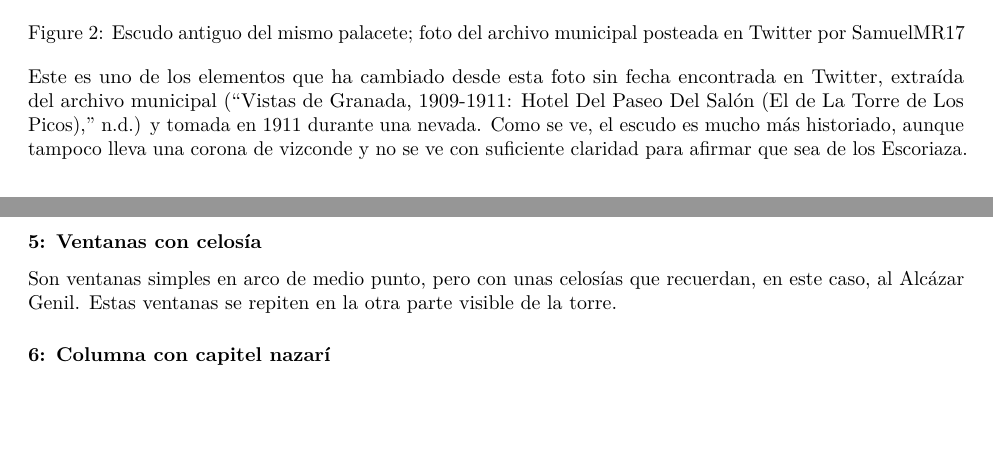
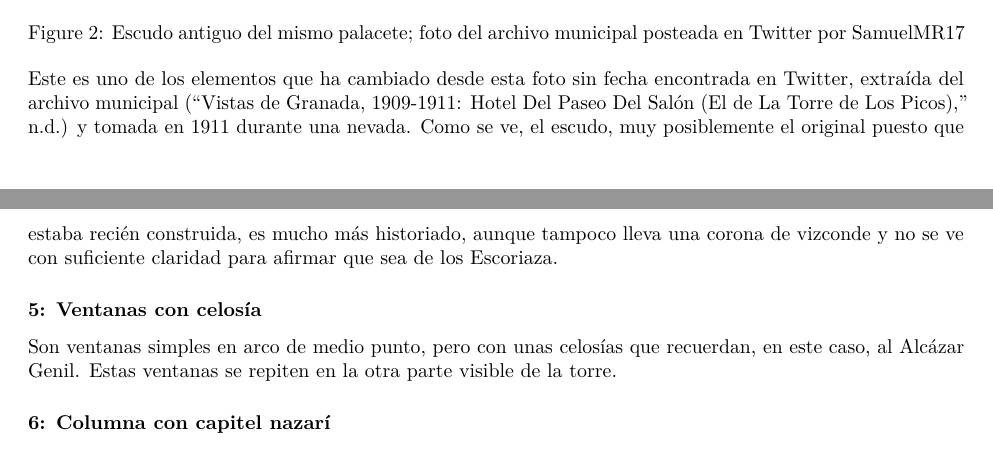
Before and after one commit to JJ/imagen-comentada-vocabulario, an R Markdown document (palacete-Escoriaza.Rmd): two parts of pages 2 and 3 of 7, joined at a grey line, cut so that both start at the same text, the shorter picture padded with empty space. Rendered offline with R 4.5, knitr and Pandoc, then LaTeX, with nearby package versions.

Commit message:
:recycle:

```diff
--- a/palacete-Escoriaza.Rmd
+++ b/palacete-Escoriaza.Rmd
@@ -46,7 +46,7 @@ El escudo tiene un yelmo, lo que correspondería a algún tipo de hidalguía. Y
 
 ![Escudo antiguo del mismo palacete; foto del archivo municipal posteada en Twitter por SamuelMR17](escudo-palacete-antiguo.jpeg)
 
-Este es uno de los elementos que ha cambiado desde esta foto sin fecha encontrada en Twitter, extraída del archivo municipal [@vistas:granada] y tomada en 1911 durante una nevada. Como se ve, el escudo es mucho más historiado, aunque tampoco lleva una corona de vizconde y no se ve con suficiente claridad para afirmar que sea de los Escoriaza.
+Este es uno de los elementos que ha cambiado desde esta foto sin fecha encontrada en Twitter, extraída del archivo municipal [@vistas:granada] y tomada en 1911 durante una nevada. Como se ve, el escudo, muy posiblemente el original puesto que estaba recién construida, es mucho más historiado, aunque tampoco lleva una corona de vizconde y no se ve con suficiente claridad para afirmar que sea de los Escoriaza.
 
 ### 5: Ventanas con celosía
 
```
